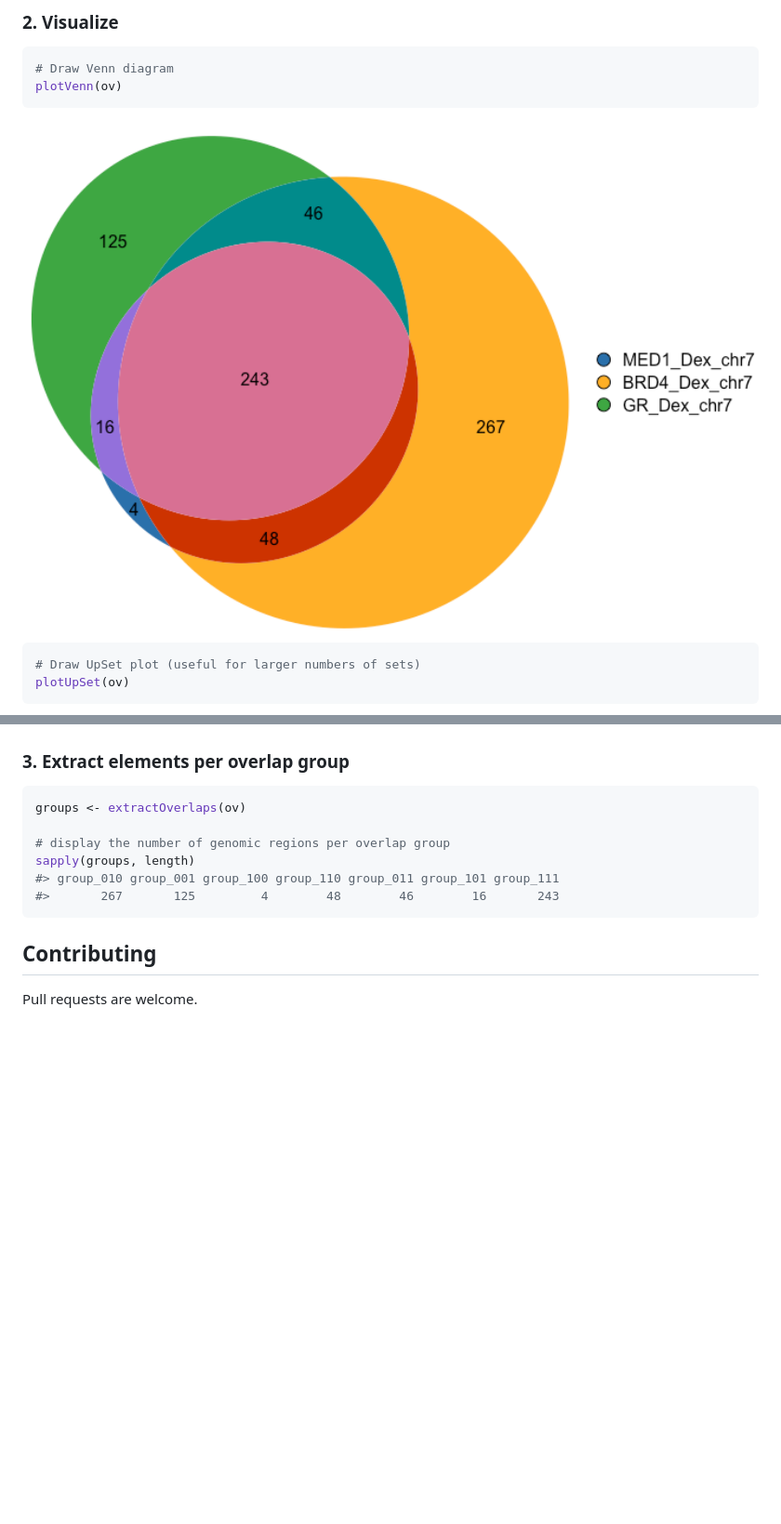
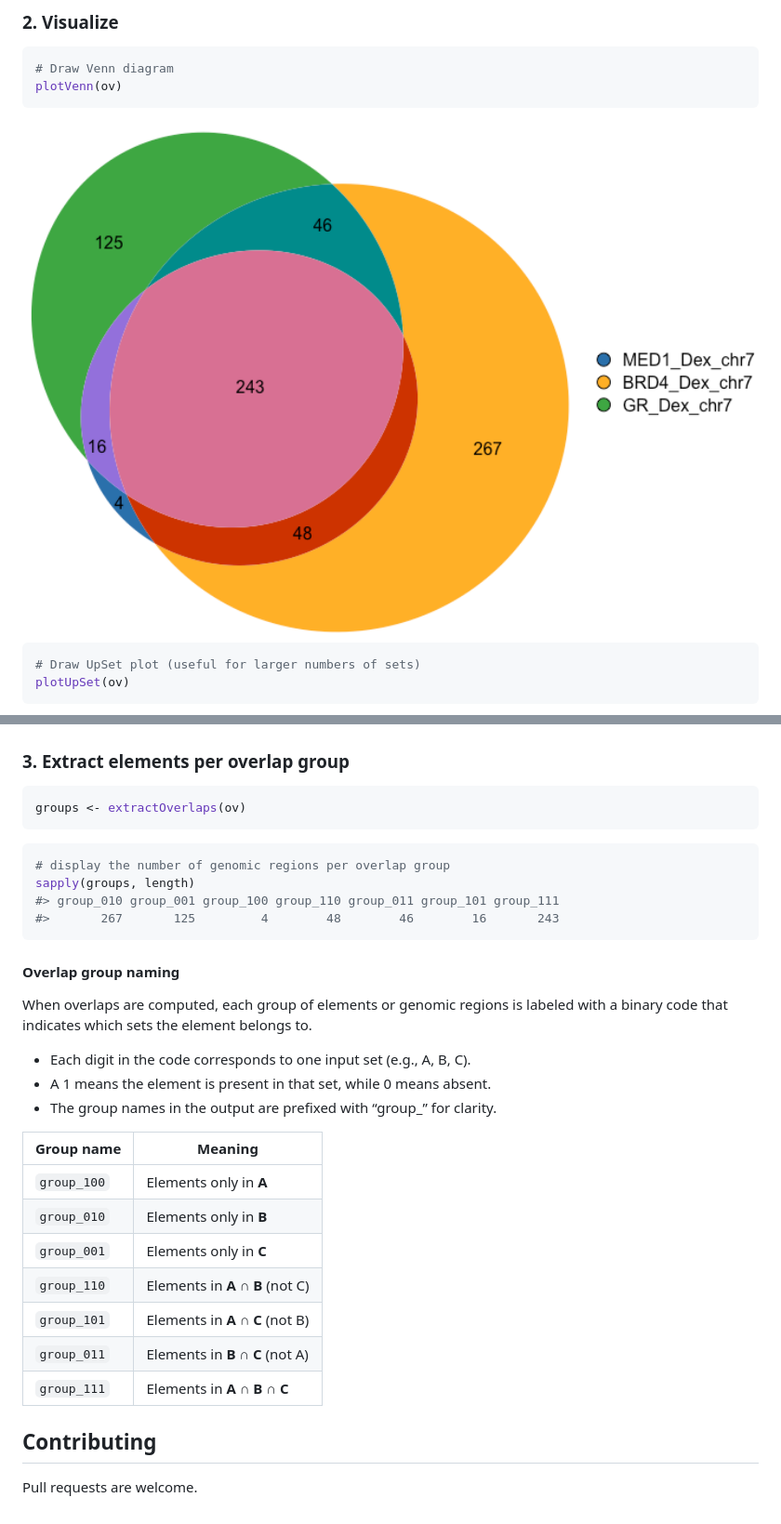
Before and after one commit to ckntav/gVenn, a Markdown page: README.md, 2 parts joined by grey strips. Shown: that part at 93% size. GitHub-like rendering; pictures changed too: man/figures/README-example_venn-1.png; blank space fills up the shorter version.

````diff
--- a/README.md
+++ b/README.md
@@ -73,13 +73,35 @@ plotUpSet(ov)
 
 ``` r
 groups <- extractOverlaps(ov)
+```
 
+``` r
 # display the number of genomic regions per overlap group
 sapply(groups, length)
 #> group_010 group_001 group_100 group_110 group_011 group_101 group_111
 #>       267       125         4        48        46        16       243
 ```
 
+#### Overlap group naming
+
+When overlaps are computed, each group of elements or genomic regions is
+labeled with a binary code that indicates which sets the element belongs
+to.
+
+- Each digit in the code corresponds to one input set (e.g., A, B, C).
+- A 1 means the element is present in that set, while 0 means absent.
+- The group names in the output are prefixed with “group\_” for clarity.
+
+| Group name  | Meaning                       |
+|-------------|-------------------------------|
+| `group_100` | Elements only in **A**        |
+| `group_010` | Elements only in **B**        |
+| `group_001` | Elements only in **C**        |
+| `group_110` | Elements in **A ∩ B** (not C) |
+| `group_101` | Elements in **A ∩ C** (not B) |
+| `group_011` | Elements in **B ∩ C** (not A) |
+| `group_111` | Elements in **A ∩ B ∩ C**     |
+
 ## Contributing
 
 Pull requests are welcome.
````
Also changed, not shown: 1 other file.
